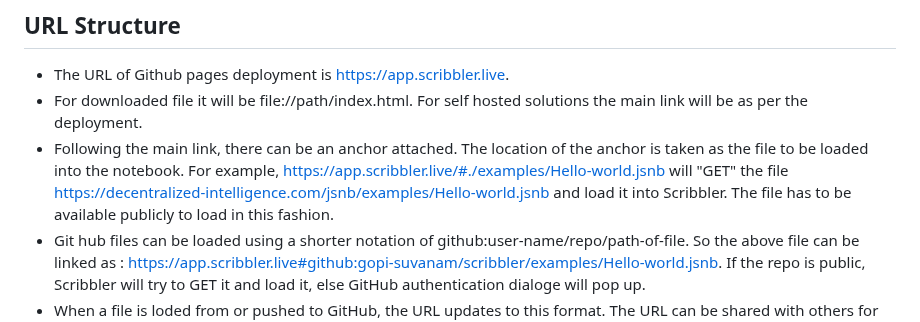
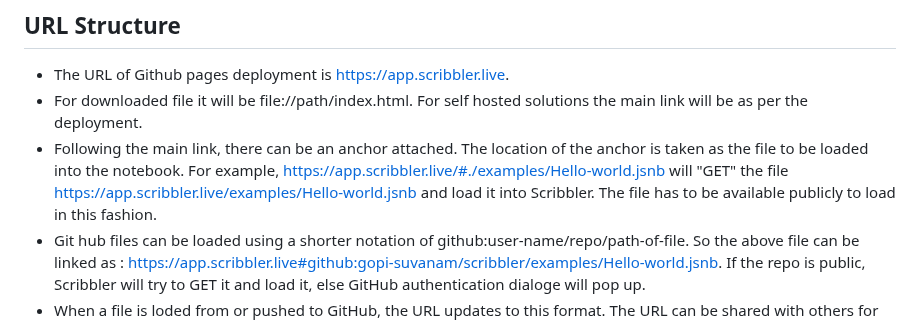
Before and after one commit to gopi-suvanam/scribbler, a Markdown page: DOCS.md, the part around the change. GitHub-like rendering.

```diff
--- a/DOCS.md
+++ b/DOCS.md
@@ -58,7 +58,7 @@ The edit menu consists of:
 ## URL Structure
 - The URL of Github pages deployment is [https://app.scribbler.live](https://app.scribbler.live).
 - For downloaded file it will be file://path/index.html. For self hosted solutions the main link will be as per the deployment.
-- Following the main link, there can be an anchor attached. The location of the anchor is taken as the file to be loaded into the notebook. For example, [https://app.scribbler.live/#./examples/Hello-world.jsnb](https://app.scribbler.live#./examples/Hello-world.jsnb]) will "GET" the file https://decentralized-intelligence.com/jsnb/examples/Hello-world.jsnb and load it into Scribbler. The file has to be available publicly to load in this fashion.
+- Following the main link, there can be an anchor attached. The location of the anchor is taken as the file to be loaded into the notebook. For example, [https://app.scribbler.live/#./examples/Hello-world.jsnb](https://app.scribbler.live#./examples/Hello-world.jsnb) will "GET" the file https://app.scribbler.live/examples/Hello-world.jsnb and load it into Scribbler. The file has to be available publicly to load in this fashion.
 - Git hub files can be loaded using a shorter notation of github:user-name/repo/path-of-file. So the above file can be linked as : [https://app.scribbler.live#github:gopi-suvanam/scribbler/examples/Hello-world.jsnb](https://app.scribbler.live#github:gopi-suvanam/scirbbler/examples/Hello-world.jsnb). If the repo is public, Scribbler will try to GET it and load it, else GitHub authentication dialoge will pop up.
 - When a file is loded from or pushed to GitHub, the URL updates to this format. The URL can be shared with others for easy collaboration.
 
```
